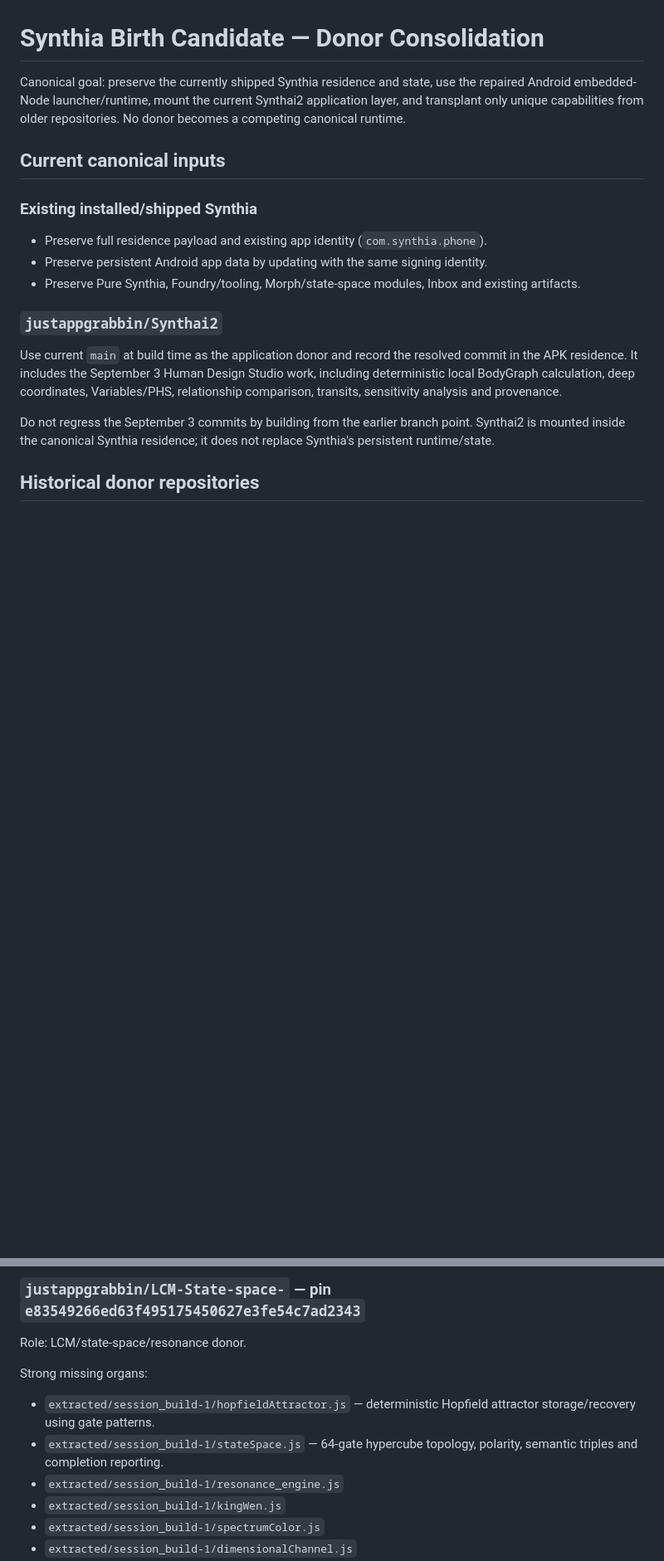
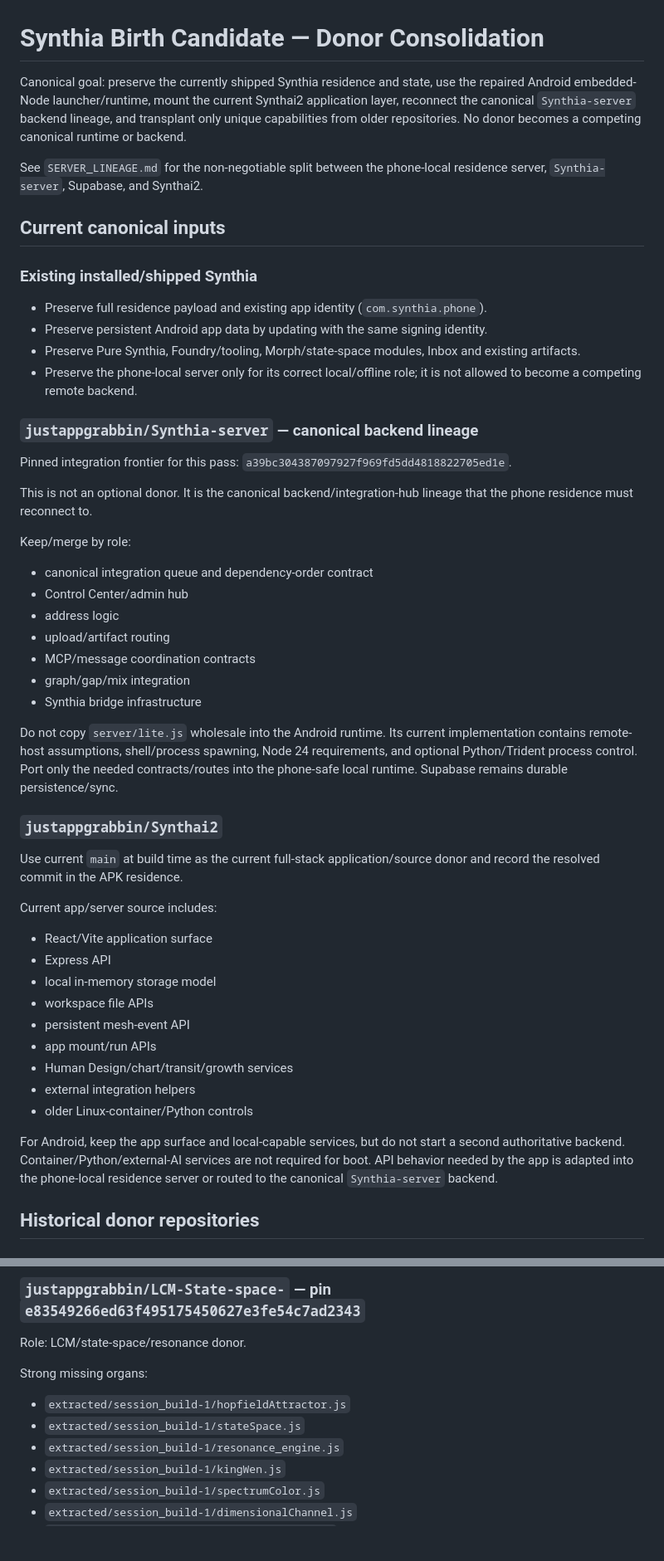
Before and after one commit to justappgrabbin/Synthia, a Markdown page: .github/synthia-v045/DONOR_CONSOLIDATION.md, 2 parts joined by grey strips. Shown at 83% size. GitHub-like rendering; blank space fills up the shorter version.

Commit message:
Add server lineage and neural donor findings

```diff
--- a/.github/synthia-v045/DONOR_CONSOLIDATION.md
+++ b/.github/synthia-v045/DONOR_CONSOLIDATION.md
@@ -1,6 +1,8 @@
 # Synthia Birth Candidate — Donor Consolidation
 
-Canonical goal: preserve the currently shipped Synthia residence and state, use the repaired Android embedded-Node launcher/runtime, mount the current Synthai2 application layer, and transplant only unique capabilities from older repositories. No donor becomes a competing canonical runtime.
+Canonical goal: preserve the currently shipped Synthia residence and state, use the repaired Android embedded-Node launcher/runtime, mount the current Synthai2 application layer, reconnect the canonical `Synthia-server` backend lineage, and transplant only unique capabilities from older repositories. No donor becomes a competing canonical runtime or backend.
+
+See `SERVER_LINEAGE.md` for the non-negotiable split between the phone-local residence server, `Synthia-server`, Supabase, and Synthai2.
 
 ## Current canonical inputs
 
@@ -8,11 +10,39 @@ Canonical goal: preserve the currently shipped Synthia residence and state, use
 - Preserve full residence payload and existing app identity (`com.synthia.phone`).
 - Preserve persistent Android app data by updating with the same signing identity.
 - Preserve Pure Synthia, Foundry/tooling, Morph/state-space modules, Inbox and existing artifacts.
+- Preserve the phone-local server only for its correct local/offline role; it is not allowed to become a competing remote backend.
+
+### `justappgrabbin/Synthia-server` — canonical backend lineage
+Pinned integration frontier for this pass: `a39bc304387097927f969fd5dd4818822705ed1e`.
+
+This is not an optional donor. It is the canonical backend/integration-hub lineage that the phone residence must reconnect to.
+
+Keep/merge by role:
+- canonical integration queue and dependency-order contract
+- Control Center/admin hub
+- address logic
+- upload/artifact routing
+- MCP/message coordination contracts
+- graph/gap/mix integration
+- Synthia bridge infrastructure
+
+Do not copy `server/lite.js` wholesale into the Android runtime. Its current implementation contains remote-host assumptions, shell/process spawning, Node 24 requirements, and optional Python/Trident process control. Port only the needed contracts/routes into the phone-safe local runtime. Supabase remains durable persistence/sync.
 
 ### `justappgrabbin/Synthai2`
-Use current `main` at build time as the application donor and record the resolved commit in the APK residence. It includes the September 3 Human Design Studio work, including deterministic local BodyGraph calculation, deep coordinates, Variables/PHS, relationship comparison, transits, sensitivity analysis and provenance.
+Use current `main` at build time as the current full-stack application/source donor and record the resolved commit in the APK residence.
 
-Do not regress the September 3 commits by building from the earlier branch point. Synthai2 is mounted inside the canonical Synthia residence; it does not replace Synthia's persistent runtime/state.
+Current app/server source includes:
+- React/Vite application surface
+- Express API
+- local in-memory storage model
+- workspace file APIs
+- persistent mesh-event API
+- app mount/run APIs
+- Human Design/chart/transit/growth services
+- external integration helpers
+- older Linux-container/Python controls
+
+For Android, keep the app surface and local-capable services, but do not start a second authoritative backend. Container/Python/external-AI services are not required for boot. API behavior needed by the app is adapted into the phone-local residence server or routed to the canonical `Synthia-server` backend.
 
 ## Historical donor repositories
 
@@ -67,8 +97,8 @@ Do not activate `GENESIS-INITIALIZER.js` as canonical logic: it contains demo/ra
 Role: LCM/state-space/resonance donor.
 
 Strong missing organs:
-- `extracted/session_build-1/hopfieldAttractor.js` — deterministic Hopfield attractor storage/recovery using gate patterns.
-- `extracted/session_build-1/stateSpace.js` — 64-gate hypercube topology, polarity, semantic triples and completion reporting.
+- `extracted/session_build-1/hopfieldAttractor.js`
+- `extracted/session_build-1/stateSpace.js`
 - `extracted/session_build-1/resonance_engine.js`
 - `extracted/session_build-1/kingWen.js`
 - `extracted/session_build-1/spectrumColor.js`
```
Also changed, not shown: other parts of .github/synthia-v045/DONOR_CONSOLIDATION.md (+35 -11 lines).
